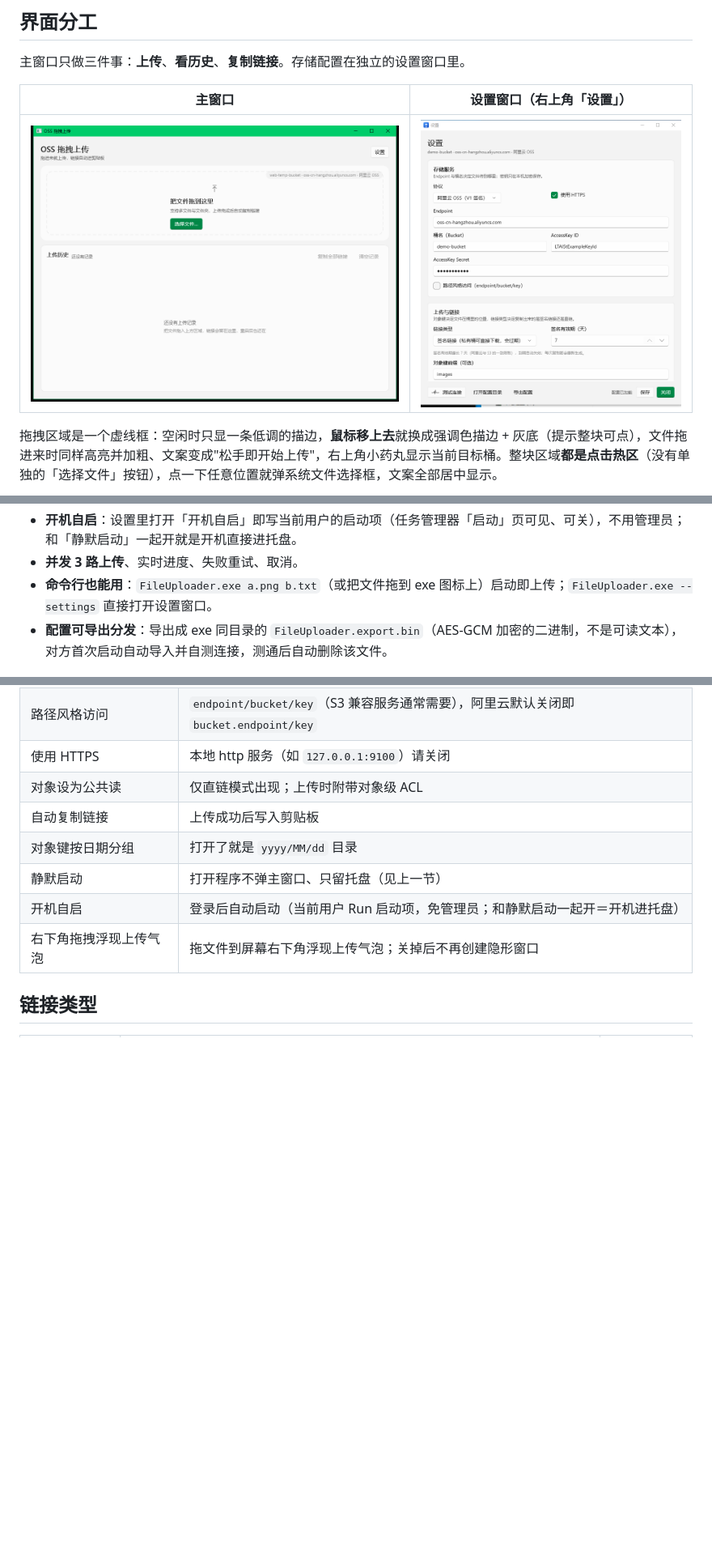
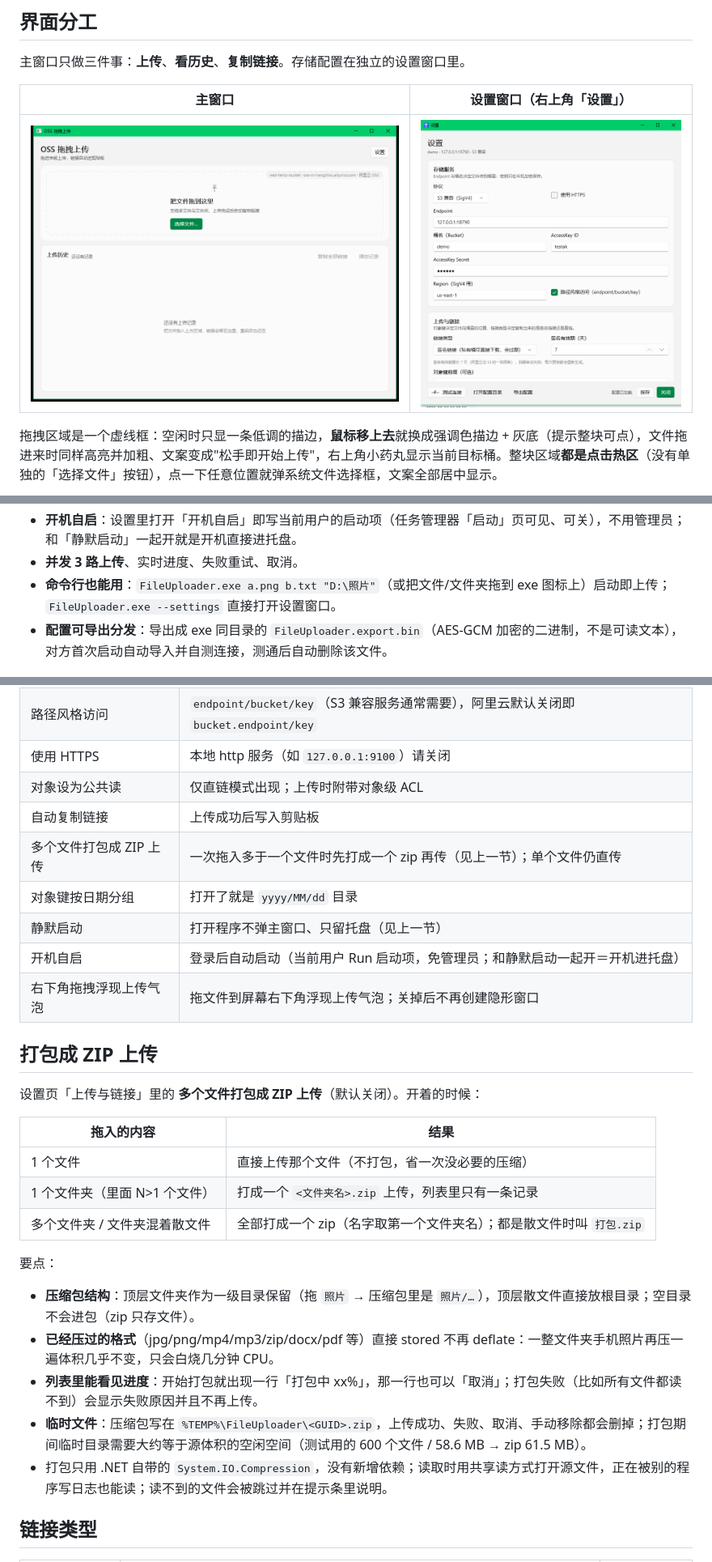
Before and after one commit to qianshipoi/FileUploader, a Markdown page: README.md, 3 parts joined by grey strips. Shown at 81% size. Rendered like a GitHub page; pictures changed too: docs/screenshot-settings.png; blank space fills up the shorter version.

```diff
--- a/README.md
+++ b/README.md
@@ -34,7 +35,7 @@
 - **静默启动**：设置里打开「静默启动」后，双击 exe 不弹主窗口、只在托盘里待命（想用的时候点托盘图标叫回来）。还没配置存储、或把文件拖到 exe 上启动时仍会显示窗口，不会让人以为程序没启动。
 - **开机自启**：设置里打开「开机自启」即写当前用户的启动项（任务管理器「启动」页可见、可关），不用管理员；和「静默启动」一起开就是开机直接进托盘。
 - **并发 3 路上传**、实时进度、失败重试、取消。
-- **命令行也能用**：`FileUploader.exe a.png b.txt`（或把文件拖到 exe 图标上）启动即上传；`FileUploader.exe --settings` 直接打开设置窗口。
+- **命令行也能用**：`FileUploader.exe a.png b.txt "D:\照片"`（或把文件/文件夹拖到 exe 图标上）启动即上传；`FileUploader.exe --settings` 直接打开设置窗口。
 - **配置可导出分发**：导出成 exe 同目录的 `FileUploader.export.bin`（AES-GCM 加密的二进制，不是可读文本），对方首次启动自动导入并自测连接，测通后自动删除该文件。
 
 ## 运行环境
@@ -199,10 +200,29 @@ FileUploader.exe --flash-preview   # 开发用：依次演示 提示 → 可投
 | 使用 HTTPS | 本地 http 服务（如 `127.0.0.1:9100`）请关闭 |
 | 对象设为公共读 | 仅直链模式出现；上传时附带对象级 ACL |
 | 自动复制链接 | 上传成功后写入剪贴板 |
+| 多个文件打包成 ZIP 上传 | 一次拖入多于一个文件时先打成一个 zip 再传（见上一节）；单个文件仍直传 |
 | 对象键按日期分组 | 打开了就是 `yyyy/MM/dd` 目录 |
 | 静默启动 | 打开程序不弹主窗口、只留托盘（见上一节） |
 | 开机自启 | 登录后自动启动（当前用户 Run 启动项，免管理员；和静默启动一起开＝开机进托盘） |
 | 右下角拖拽浮现上传气泡 | 拖文件到屏幕右下角浮现上传气泡；关掉后不再创建隐形窗口 |
+
+## 打包成 ZIP 上传
+
+设置页「上传与链接」里的 **多个文件打包成 ZIP 上传**（默认关闭）。开着的时候：
+
+| 拖入的内容 | 结果 |
+|---|---|
+| 1 个文件 | 直接上传那个文件（不打包，省一次没必要的压缩） |
+| 1 个文件夹（里面 N>1 个文件） | 打成一个 `<文件夹名>.zip` 上传，列表里只有一条记录 |
+| 多个文件夹 / 文件夹混着散文件 | 全部打成一个 zip（名字取第一个文件夹名）；都是散文件时叫 `打包.zip` |
+
+要点：
+
+- **压缩包结构**：顶层文件夹作为一级目录保留（拖 `照片` → 压缩包里是 `照片/…`），顶层散文件直接放根目录；空目录不会进包（zip 只存文件）。
+- **已经压过的格式**（jpg/png/mp4/mp3/zip/docx/pdf 等）直接 stored 不再 deflate：一整文件夹手机照片再压一遍体积几乎不变，只会白烧几分钟 CPU。
+- **列表里能看见进度**：开始打包就出现一行「打包中 xx%」，那一行也可以「取消」；打包失败（比如所有文件都读不到）会显示失败原因并且不再上传。
+- **临时文件**：压缩包写在 `%TEMP%\FileUploader\<GUID>.zip`，上传成功、失败、取消、手动移除都会删掉；打包期间临时目录需要大约等于源体积的空闲空间（测试用的 600 个文件 / 58.6 MB → zip 61.5 MB）。
+- 打包只用 .NET 自带的 `System.IO.Compression`，没有新增依赖；读取时用共享读方式打开源文件，正在被别的程序写日志也能读；读不到的文件会被跳过并在提示条里说明。
 
 ## 链接类型
 
```
Also changed, not shown: other parts of README.md (+12 -1 lines), 13 other files.
